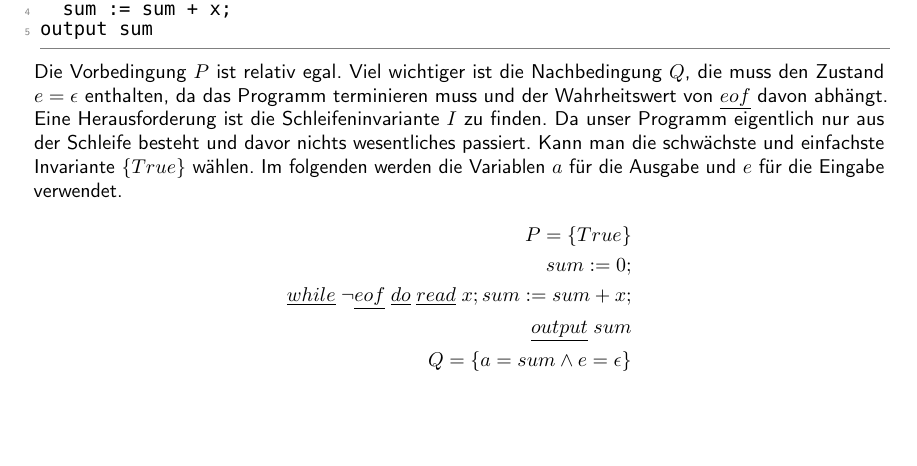
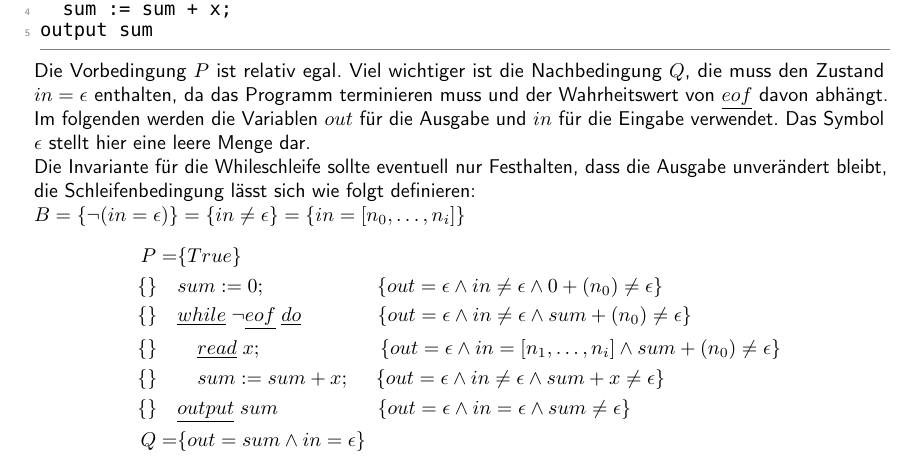
Before and after one commit to TobiHoeppner/SemantikVonProgrammiersprachen, a LaTeX problem sheet (uebung/u6/u6.tex): part of page 1 of 2, cut so that both start at the same text, the shorter picture padded with empty space. Compiled offline with pdfLaTeX; a LaTeX package or settings file that is missing is left out.

Commit message:
[mod] u6 a2 Beweis(skizze)

```diff
--- a/uebung/u6/u6.tex
+++ b/uebung/u6/u6.tex
@@ -129,15 +129,16 @@ while not eof do
 	sum := sum + x;
 output sum
 \end{lstlisting}
-Die Vorbedingung $P$ ist relativ egal. Viel wichtiger ist die Nachbedingung $Q$, die muss den Zustand $e=\epsilon$ enthalten, da das Programm terminieren muss und der Wahrheitswert von $\underline{eof}$ davon abhängt. Eine Herausforderung ist die Schleifeninvariante $I$ zu finden. Da unser Programm eigentlich nur aus der Schleife besteht und davor nichts wesentliches passiert. Kann man die schwächste und einfachste Invariante $\{True\}$ wählen. Im folgenden werden die Variablen $a$ für die Ausgabe und $e$ für die Eingabe verwendet.
+Die Vorbedingung $P$ ist relativ egal. Viel wichtiger ist die Nachbedingung $Q$, die muss den Zustand $in=\epsilon$ enthalten, da das Programm terminieren muss und der Wahrheitswert von $\underline{eof}$ davon abhängt. Im folgenden werden die Variablen $out$ für die Ausgabe und $in$ für die Eingabe verwendet. Das Symbol $\epsilon$ stellt hier eine leere Menge dar.\\
+Die Invariante für die Whileschleife sollte eventuell nur Festhalten, dass die Ausgabe unverändert bleibt, die Schleifenbedingung lässt sich wie folgt definieren:\\ $B = \{\lnot(in = \epsilon) \} = \{in \neq \epsilon\} = \{in = [n_0,\dots,n_i]\}$
 \begin{align*}
-P = \{True\}	\\
-sum:=0;																		\\
-\underline{while}\; \lnot \underline{eof}\; \underline{do}\;
-	\underline{read}\; x;
-	sum := sum + x;															\\
-\underline{output}\; sum																	\\
-Q = \{a = sum \land e = \epsilon \}\\
+P = &\{True\}																						\\
+\{\} \quad		&sum:=0; 		\;\;\quad\quad\quad\quad\quad	\{out = \epsilon \land in \neq \epsilon \land 0 + (n_0) \neq \epsilon\}				\\
+\{\} \quad 		&\underline{while}\; \lnot \underline{eof}\; \underline{do}\;		\;\;\quad\quad\quad	\{out = \epsilon \land in \neq \epsilon \land sum + (n_0) \neq \epsilon\}	\\
+\{\} \quad 		&\quad	\underline{read}\; x;	\ \;\;\quad\quad\quad\quad\quad	\{out = \epsilon \land in = [n_1, \dots, n_i] \land sum + (n_0) \neq \epsilon\}\\
+\{\} \quad 		&\quad	sum := sum + x;												\;\quad\{out = \epsilon \land in \neq \epsilon \land sum + x \neq \epsilon\}\\
+\{\} \quad 		&\underline{output}\; sum							\quad\quad\quad\quad\quad\{out = \epsilon \land in = \epsilon \land sum \neq \epsilon \}	\\
+Q = &\{out = sum \land in = \epsilon \}																\\
 \end{align*}
 \section*{Aufgabe 3}
 Führen Sie einen Korrektheitsbeweis unter Verwendung der axiomatischen Semantik zu folgendem Programm:\\
```
Also changed, not shown: uebung/u6/u6.pdf.
